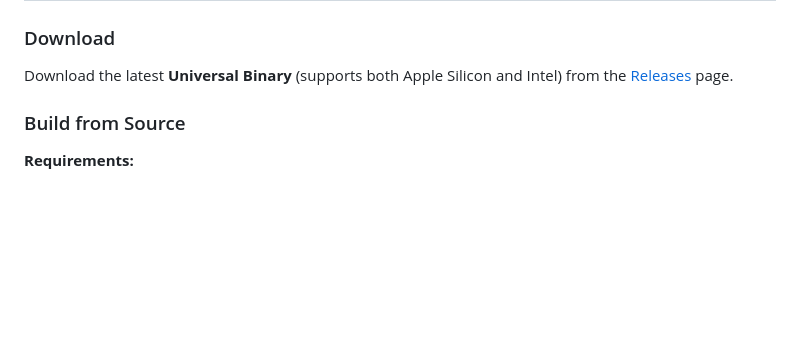
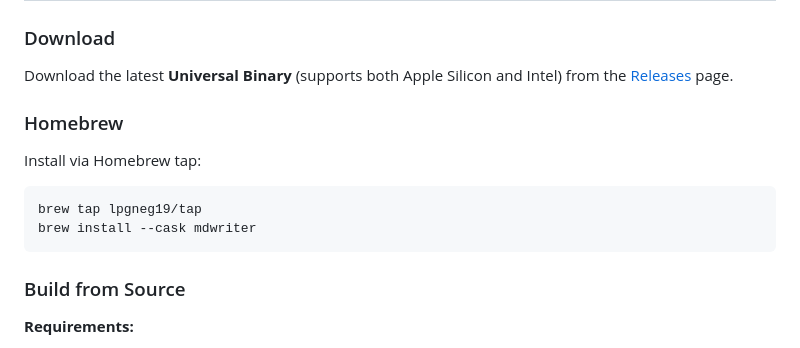
Before and after one commit to SteveShi/MDWriter, a Markdown page: README.md, the part around the change. Rendered like a GitHub page; blank space fills up the shorter version.

````diff
--- a/README.md
+++ b/README.md
@@ -65,6 +65,12 @@ Built with **SwiftUI** and **SwiftData**, MDWriter offers native performance, se
 ### Download
 Download the latest **Universal Binary** (supports both Apple Silicon and Intel) from the [Releases](https://github.com/lpgneg19/MDWriter/releases) page.
 
+### Homebrew
+Install via Homebrew tap:
+```bash
+brew tap lpgneg19/tap
+brew install --cask mdwriter
+```
 
 ### Build from Source
 **Requirements:**
````
Also changed, not shown: README_ZH.md (+7 -0 lines).
